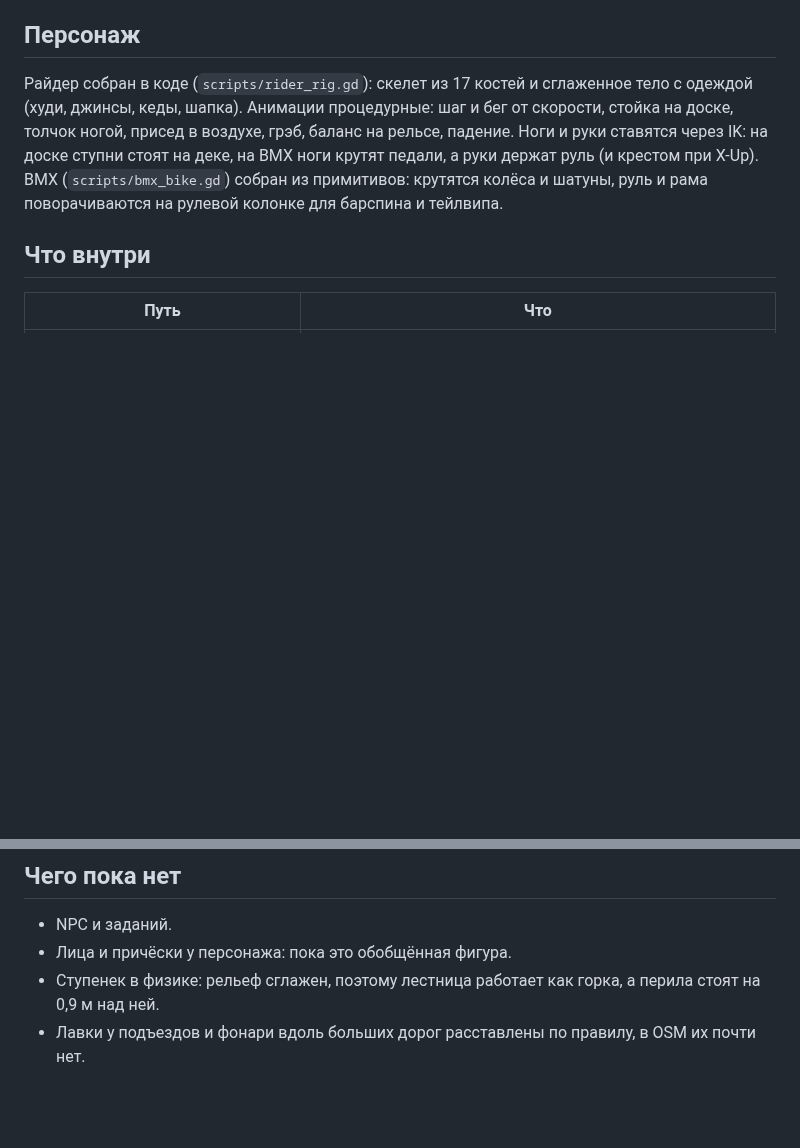
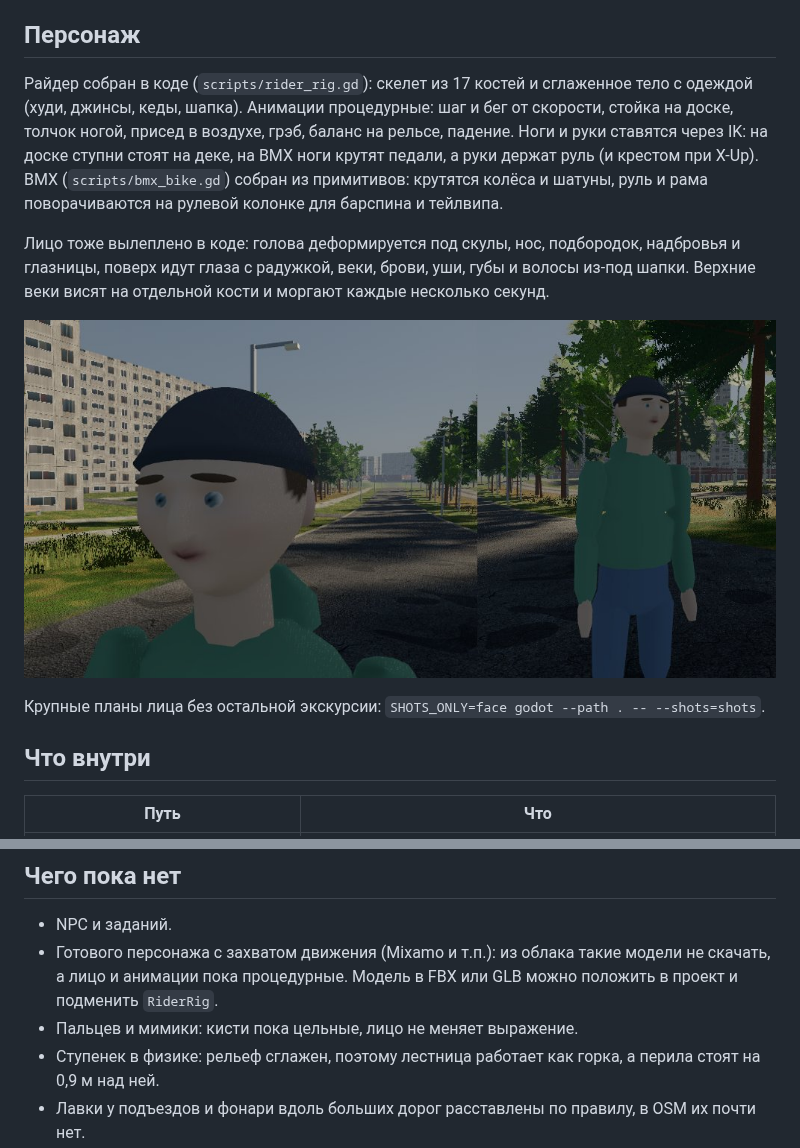
Before and after one commit to sighjalmr/jbi-game, a Markdown page: godot/README.md, 2 parts joined by grey strips. GitHub-like rendering; pictures changed too: godot/docs/09_face.jpg (added); blank space fills up the shorter version.

Commit message:
Godot: give the rider a face
Sculpted head (nose, chin, cheekbones, brow ridge, eye sockets), eyeballs
with iris and pupil, upper lids on their own bone that blink, lower lids,
brows, ears, lips, hair under a separate beanie shell. Adds close-up face
shots to the screenshot tour (SHOTS_ONLY=face for just those).

Co-Authored-By: Claude Opus 5.5 (1M context) <noreply@anthropic.com>
Claude-Session: https://claude.ai/code/session_01FCvGVeJcK7EMTytLxHKnVx

```diff
--- a/godot/README.md
+++ b/godot/README.md
@@ -39,6 +39,12 @@
 
 Райдер собран в коде (`scripts/rider_rig.gd`): скелет из 17 костей и сглаженное тело с одеждой (худи, джинсы, кеды, шапка). Анимации процедурные: шаг и бег от скорости, стойка на доске, толчок ногой, присед в воздухе, грэб, баланс на рельсе, падение. Ноги и руки ставятся через IK: на доске ступни стоят на деке, на BMX ноги крутят педали, а руки держат руль (и крестом при X-Up). BMX (`scripts/bmx_bike.gd`) собран из примитивов: крутятся колёса и шатуны, руль и рама поворачиваются на рулевой колонке для барспина и тейлвипа.
 
+Лицо тоже вылеплено в коде: голова деформируется под скулы, нос, подбородок, надбровья и глазницы, поверх идут глаза с радужкой, веки, брови, уши, губы и волосы из-под шапки. Верхние веки висят на отдельной кости и моргают каждые несколько секунд.
+
+![Лицо персонажа](docs/09_face.jpg)
+
+Крупные планы лица без остальной экскурсии: `SHOTS_ONLY=face godot --path . -- --shots=shots`.
+
 ## Что внутри
 
 | Путь | Что |
@@ -79,7 +85,8 @@ godot --path godot -- --shots=/путь/к/папке
 ## Чего пока нет
 
 - NPC и заданий.
-- Лица и причёски у персонажа: пока это обобщённая фигура.
+- Готового персонажа с захватом движения (Mixamo и т.п.): из облака такие модели не скачать, а лицо и анимации пока процедурные. Модель в FBX или GLB можно положить в проект и подменить `RiderRig`.
+- Пальцев и мимики: кисти пока цельные, лицо не меняет выражение.
 - Ступенек в физике: рельеф сглажен, поэтому лестница работает как горка, а перила стоят на 0,9 м над ней.
 - Лавки у подъездов и фонари вдоль больших дорог расставлены по правилу, в OSM их почти нет.
 
```
Also changed, not shown: 2 other files.
